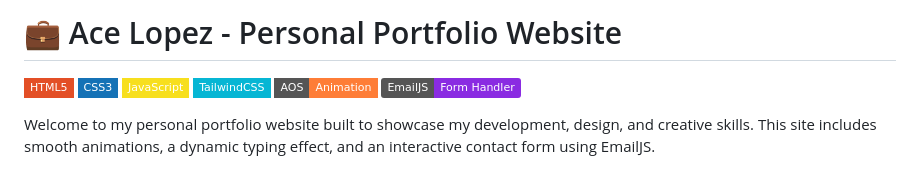
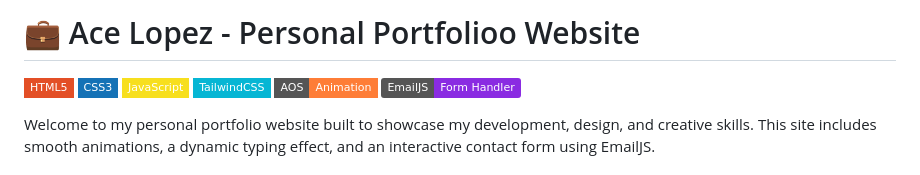
Before and after one commit to Acepj/Ace-Portfolio, a Markdown page: README.md, the part around the change. Drawn GitHub-style; badges without logos.

```diff
--- a/README.md
+++ b/README.md
@@ -1,4 +1,4 @@
-# 💼 Ace Lopez - Personal Portfolio Website
+# 💼 Ace Lopez - Personal Portfolioo Website
 
 ![HTML](https://img.shields.io/badge/HTML5-E34F26?style=flat-square&logo=html5&logoColor=white)
 ![CSS](https://img.shields.io/badge/CSS3-1572B6?style=flat-square&logo=css3&logoColor=white)
```
